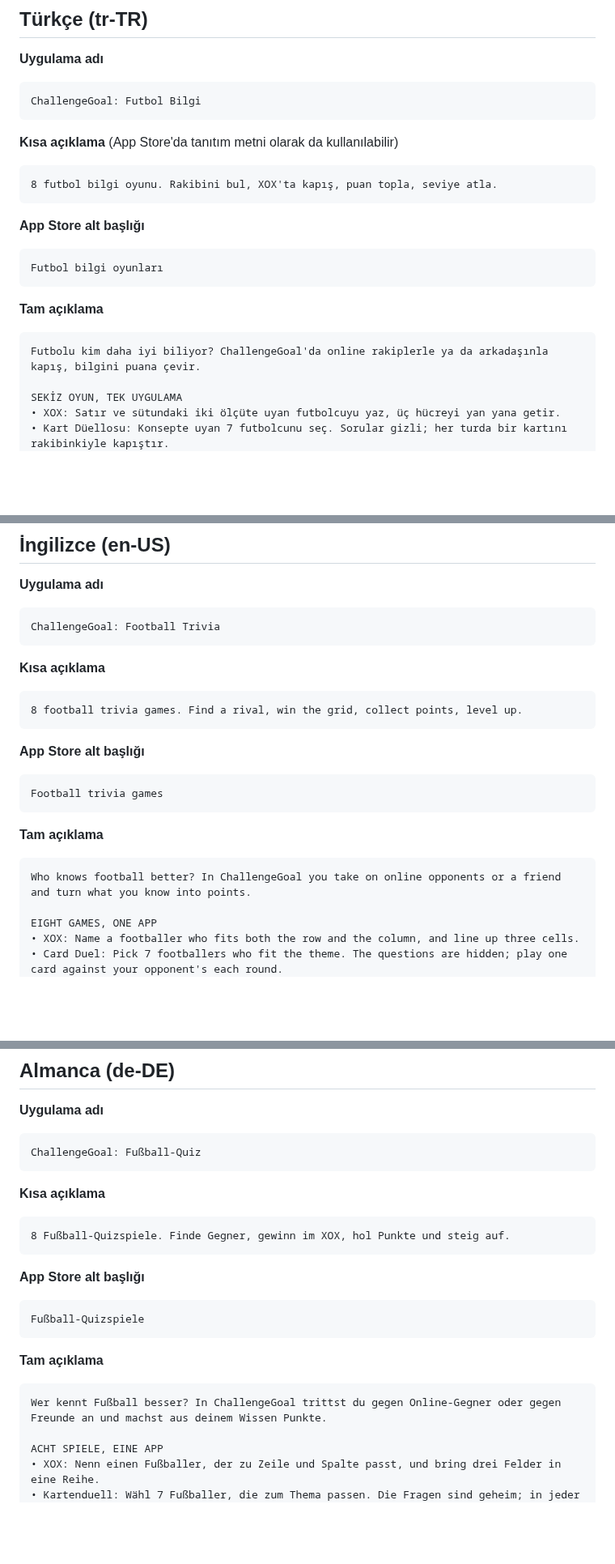
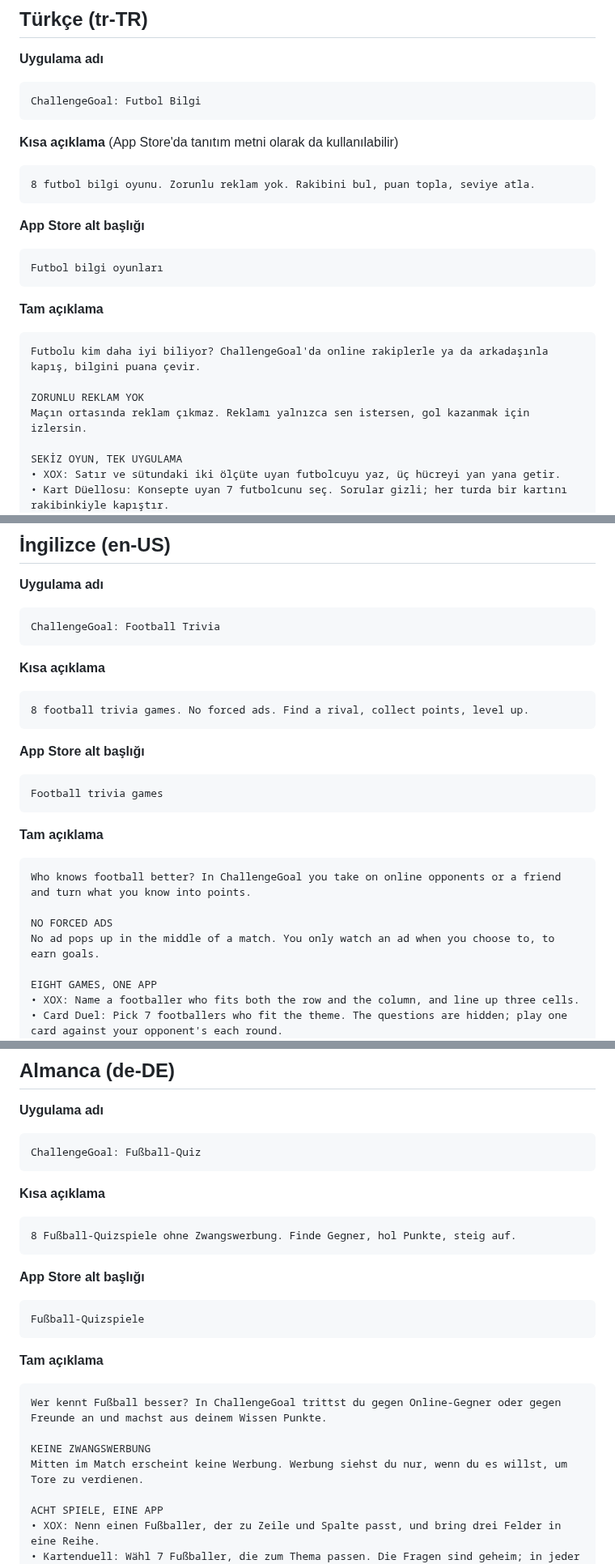
Before and after one commit to yusufemrederinoz/SportsApps, a Markdown page: docs/magaza-metinleri.md, 3 parts joined by grey strips. Shown at 81% size. Rendered like a GitHub page; blank space fills up the shorter version.

Commit message:
Lead the store texts with the no-forced-ads promise

````diff
--- a/docs/magaza-metinleri.md
+++ b/docs/magaza-metinleri.md
@@ -15,7 +15,7 @@ ChallengeGoal: Futbol Bilgi
 **Kısa açıklama** (App Store'da tanıtım metni olarak da kullanılabilir)
 
 ```
-8 futbol bilgi oyunu. Rakibini bul, XOX'ta kapış, puan topla, seviye atla.
+8 futbol bilgi oyunu. Zorunlu reklam yok. Rakibini bul, puan topla, seviye atla.
 ```
 
 **App Store alt başlığı**
@@ -28,6 +28,9 @@ Futbol bilgi oyunları
 
 ```
 Futbolu kim daha iyi biliyor? ChallengeGoal'da online rakiplerle ya da arkadaşınla kapış, bilgini puana çevir.
+
+ZORUNLU REKLAM YOK
+Maçın ortasında reklam çıkmaz. Reklamı yalnızca sen istersen, gol kazanmak için izlersin.
 
 SEKİZ OYUN, TEK UYGULAMA
 • XOX: Satır ve sütundaki iki ölçüte uyan futbolcuyu yaz, üç hücreyi yan yana getir.
@@ -79,7 +82,7 @@ ChallengeGoal: Football Trivia
 **Kısa açıklama**
 
 ```
-8 football trivia games. Find a rival, win the grid, collect points, level up.
+8 football trivia games. No forced ads. Find a rival, collect points, level up.
 ```
 
 **App Store alt başlığı**
@@ -92,6 +95,9 @@ Football trivia games
 
 ```
 Who knows football better? In ChallengeGoal you take on online opponents or a friend and turn what you know into points.
+
+NO FORCED ADS
+No ad pops up in the middle of a match. You only watch an ad when you choose to, to earn goals.
 
 EIGHT GAMES, ONE APP
 • XOX: Name a footballer who fits both the row and the column, and line up three cells.
@@ -143,7 +149,7 @@ ChallengeGoal: Fußball-Quiz
 **Kısa açıklama**
 
 ```
-8 Fußball-Quizspiele. Finde Gegner, gewinn im XOX, hol Punkte und steig auf.
+8 Fußball-Quizspiele ohne Zwangswerbung. Finde Gegner, hol Punkte, steig auf.
 ```
 
 **App Store alt başlığı**
@@ -156,6 +162,9 @@ Fußball-Quizspiele
 
 ```
 Wer kennt Fußball besser? In ChallengeGoal trittst du gegen Online-Gegner oder gegen Freunde an und machst aus deinem Wissen Punkte.
+
+KEINE ZWANGSWERBUNG
+Mitten im Match erscheint keine Werbung. Werbung siehst du nur, wenn du es willst, um Tore zu verdienen.
 
 ACHT SPIELE, EINE APP
 • XOX: Nenn einen Fußballer, der zu Zeile und Spalte passt, und bring drei Felder in eine Reihe.
````
Also changed, not shown: other parts of docs/magaza-metinleri.md (+13 -4 lines).
